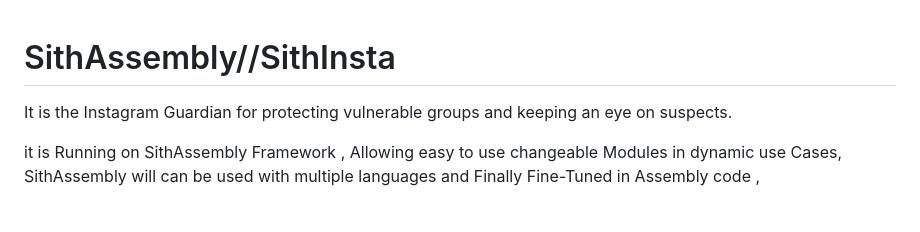
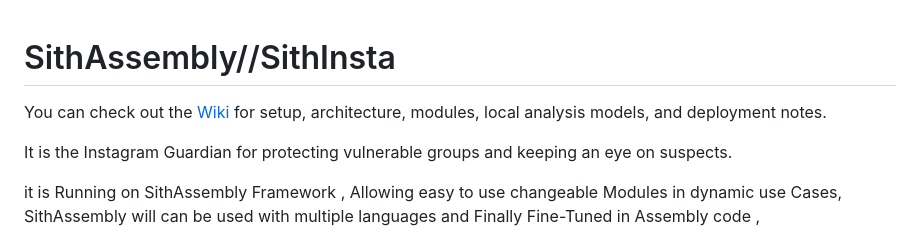
Before and after one commit to Lennox9898/SithAssembly-SithInsta, a Markdown page: README.md, the part around the change. Rendered like a GitHub page; blank space fills up the shorter version.

Commit message:
Link project wiki from README

```diff
--- a/README.md
+++ b/README.md
@@ -1,4 +1,6 @@
 # SithAssembly//SithInsta
+
+You can check out the [Wiki](https://github.com/Lennox9898/SithAssembly-SithInsta/wiki) for setup, architecture, modules, local analysis models, and deployment notes.
 
 It is the Instagram Guardian for protecting vulnerable groups and keeping an eye on suspects.
 
```
